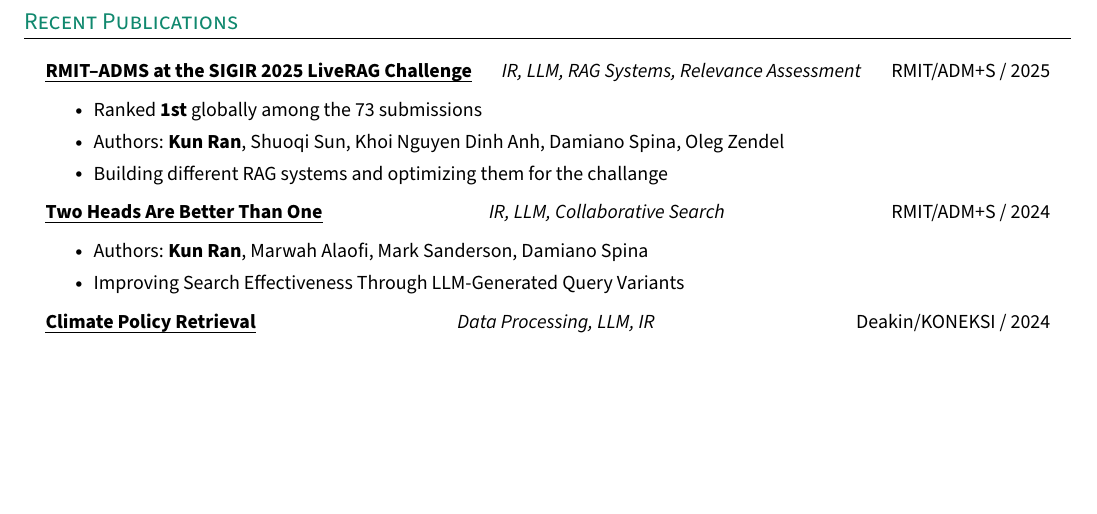
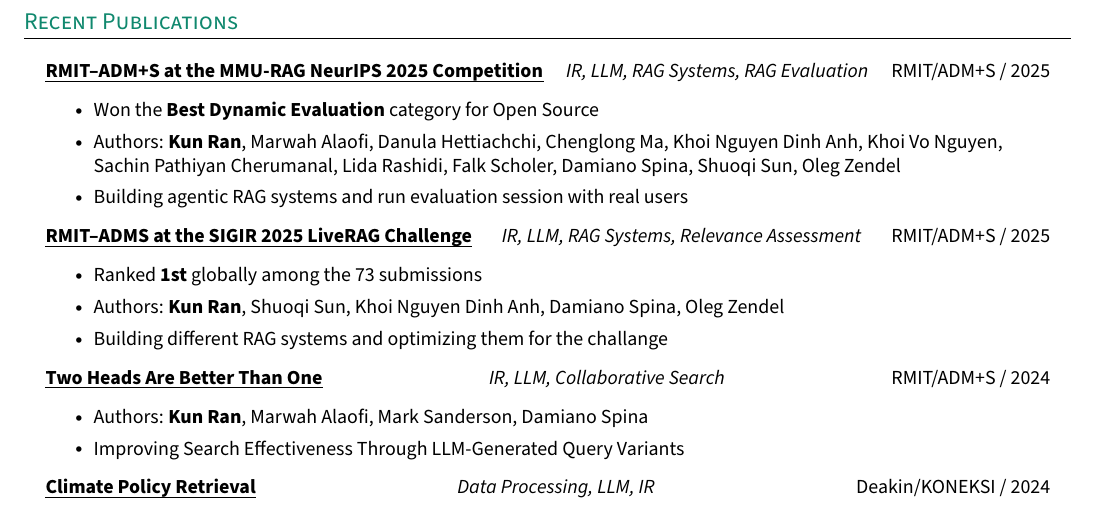
Before and after one commit to rankun203/resume, a LaTeX CV (resume.tex): part of page 2 of 2, cut so that both start at the same text, the shorter picture padded with empty space. Compiled offline with pdfLaTeX.

Commit message:
Add recent publication for MMU-RAG NeurIPS 2025
Added a new publication entry for RMIT–ADM+S at the MMU-RAG NeurIPS 2025 Competition, including details about the award and authors.

```diff
--- a/resume.tex
+++ b/resume.tex
@@ -259,6 +259,13 @@
 
 \section{Recent Publications}
   \resumeHeadingListStart{}
+    \resumeTrioHeading{\href{https://agi-lti.github.io/MMU-RAGent/}{\uline{RMIT–ADM+S at the MMU-RAG NeurIPS 2025 Competition}}}{IR, LLM, RAG Systems, RAG Evaluation}{RMIT/ADM+S / 2025}
+    \resumeItemListStart{}
+      \resumeItem{Won the \textbf{Best Dynamic Evaluation} category for Open Source}
+      \resumeItem{Authors: \textbf{Kun Ran}, Marwah Alaofi, Danula Hettiachchi, Chenglong Ma, Khoi Nguyen Dinh Anh, Khoi Vo Nguyen, Sachin Pathiyan Cherumanal, Lida Rashidi, Falk Scholer, Damiano Spina, Shuoqi Sun, Oleg Zendel}
+      \resumeItem{Building agentic RAG systems and run evaluation session with real users}
+    \resumeItemListEnd{}
+
     \resumeTrioHeading{\href{https://liverag.tii.ae/}{\uline{RMIT–ADMS at the SIGIR 2025 LiveRAG Challenge}}}{IR, LLM, RAG Systems, Relevance Assessment}{RMIT/ADM+S / 2025}
     \resumeItemListStart{}
       \resumeItem{Ranked \textbf{1st} globally among the 73 submissions}
```
